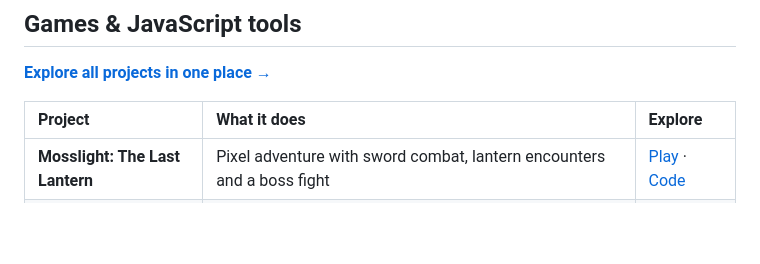
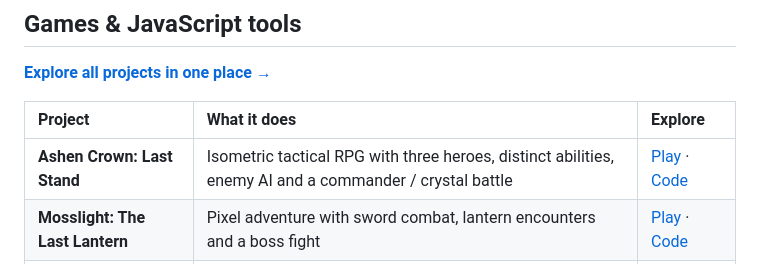
Before and after one commit to strokeswild08/strokeswild08, a Markdown page: README.md, the part around the change. Drawn GitHub-style; blank space fills up the shorter version.

Commit message:
Add public Ashen Crown tactical RPG to the profile project showcase

```diff
--- a/README.md
+++ b/README.md
@@ -20,6 +20,7 @@ I'm Owais, the artist and developer behind **Wild Strokes**. My work brings toge
 
 | Project | What it does | Explore |
 |:--|:--|:--|
+| **Ashen Crown: Last Stand** | Isometric tactical RPG with three heroes, distinct abilities, enemy AI and a commander / crystal battle | [Play](https://strokeswild08.github.io/ashen-crown/) · [Code](https://github.com/strokeswild08/strokeswild08.github.io/tree/main/ashen-crown) |
 | **Mosslight: The Last Lantern** | Pixel adventure with sword combat, lantern encounters and a boss fight | [Play](https://strokeswild08.github.io/mosslight/) · [Code](https://github.com/strokeswild08/strokeswild08.github.io/tree/main/mosslight) |
 | **Facet** | Low-poly 3D viewer with local GLB import, lighting, wireframe and PNG export | [Open](https://strokeswild08.github.io/low-poly-viewer/) · [Code](https://github.com/strokeswild08/strokeswild08.github.io/tree/main/low-poly-viewer) |
 | **Flipbook** | Sprite-sheet previewer with frame controls, onion skin and transparent PNG / GIF export | [Open](https://strokeswild08.github.io/sprite-preview/) · [Code](https://github.com/strokeswild08/strokeswild08.github.io/tree/main/sprite-preview) |
```
